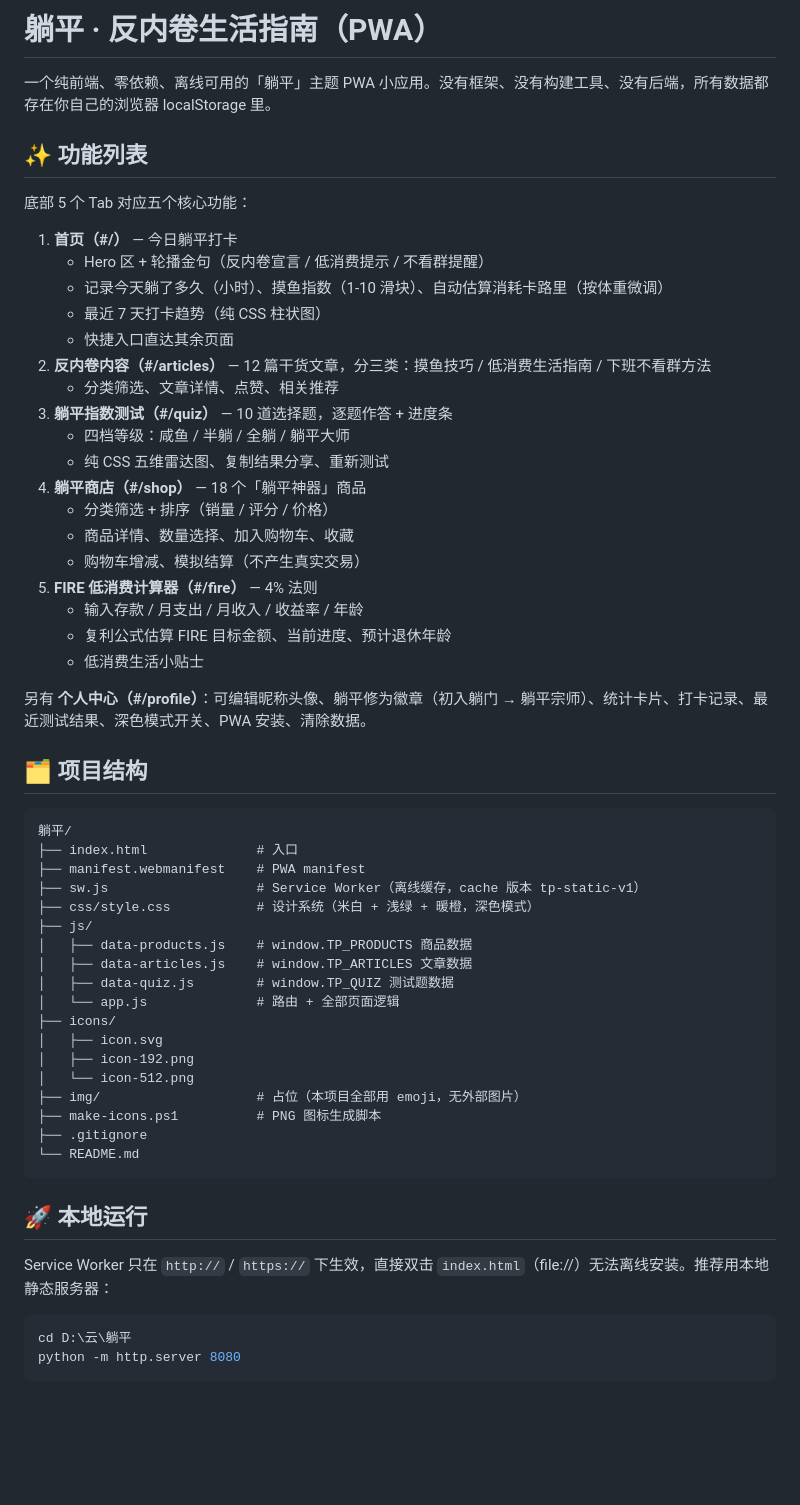
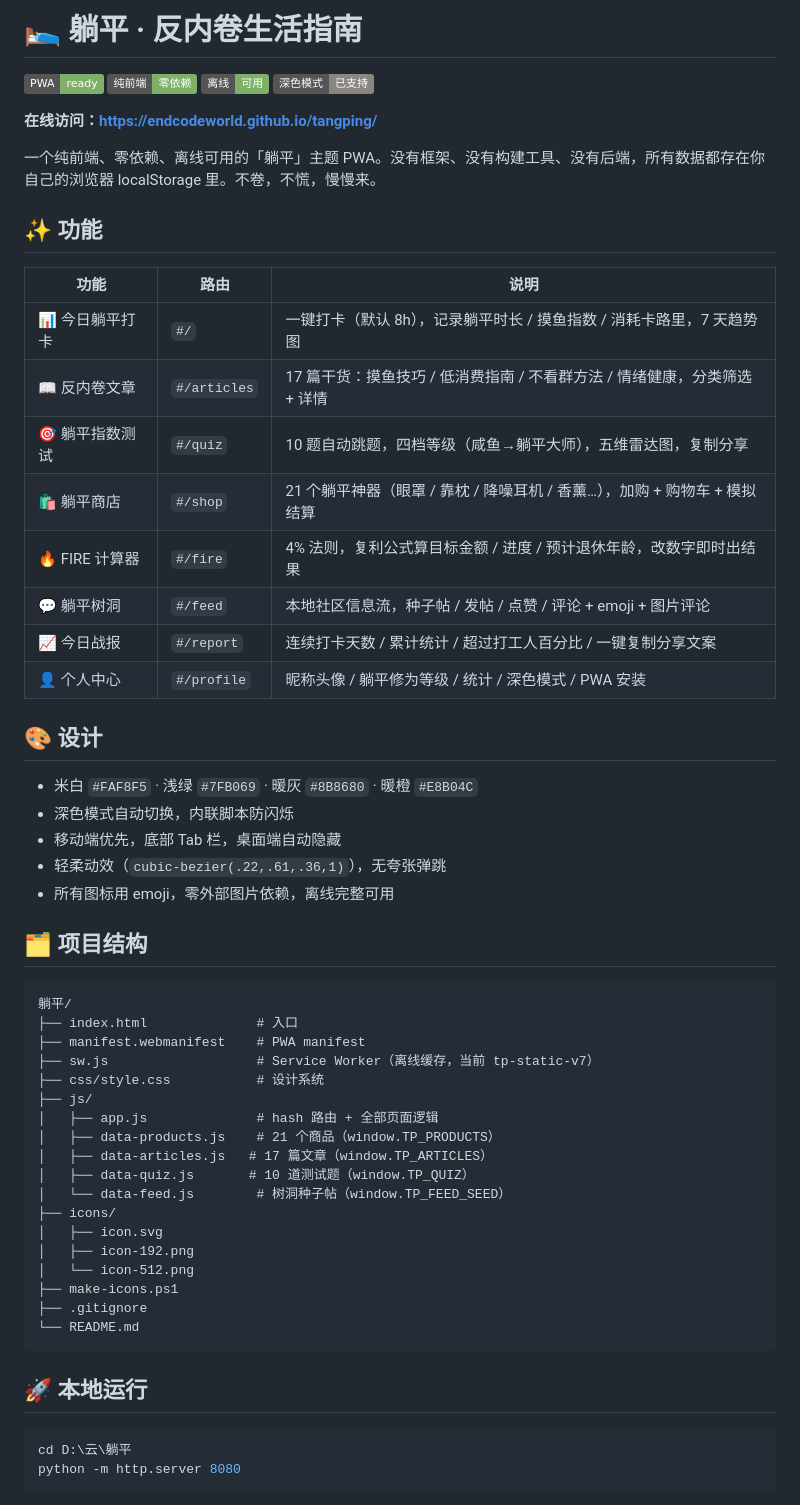
Before and after one commit to ENDcodeworld/tangping, a Markdown page: README.md, the part around one of its changes. Drawn GitHub-style; badges without logos; blank space fills up the shorter version.

````diff
--- a/README.md
+++ b/README.md
@@ -1,31 +1,31 @@
-# 躺平 · 反内卷生活指南（PWA）
+# 🛌 躺平 · 反内卷生活指南
 
-一个纯前端、零依赖、离线可用的「躺平」主题 PWA 小应用。没有框架、没有构建工具、没有后端，所有数据都存在你自己的浏览器 localStorage 里。
+![PWA](https://img.shields.io/badge/PWA-ready-7FB069) ![纯前端](https://img.shields.io/badge/纯前端-零依赖-7FB069) ![离线可用](https://img.shields.io/badge/离线-可用-7FB069) ![深色模式](https://img.shields.io/badge/深色模式-已支持-8B8680)
 
-## ✨ 功能列表
+**在线访问：https://endcodeworld.github.io/tangping/**
 
-底部 5 个 Tab 对应五个核心功能：
+一个纯前端、零依赖、离线可用的「躺平」主题 PWA。没有框架、没有构建工具、没有后端，所有数据都存在你自己的浏览器 localStorage 里。不卷，不慌，慢慢来。
 
-1. **首页（#/）** — 今日躺平打卡
-   - Hero 区 + 轮播金句（反内卷宣言 / 低消费提示 / 不看群提醒）
-   - 记录今天躺了多久（小时）、摸鱼指数（1-10 滑块）、自动估算消耗卡路里（按体重微调）
-   - 最近 7 天打卡趋势（纯 CSS 柱状图）
-   - 快捷入口直达其余页面
-2. **反内卷内容（#/articles）** — 12 篇干货文章，分三类：摸鱼技巧 / 低消费生活指南 / 下班不看群方法
-   - 分类筛选、文章详情、点赞、相关推荐
-3. **躺平指数测试（#/quiz）** — 10 道选择题，逐题作答 + 进度条
-   - 四档等级：咸鱼 / 半躺 / 全躺 / 躺平大师
-   - 纯 CSS 五维雷达图、复制结果分享、重新测试
-4. **躺平商店（#/shop）** — 18 个「躺平神器」商品
-   - 分类筛选 + 排序（销量 / 评分 / 价格）
-   - 商品详情、数量选择、加入购物车、收藏
-   - 购物车增减、模拟结算（不产生真实交易）
-5. **FIRE 低消费计算器（#/fire）** — 4% 法则
-   - 输入存款 / 月支出 / 月收入 / 收益率 / 年龄
-   - 复利公式估算 FIRE 目标金额、当前进度、预计退休年龄
-   - 低消费生活小贴士
+## ✨ 功能
 
-另有 **个人中心（#/profile）**：可编辑昵称头像、躺平修为徽章（初入躺门 → 躺平宗师）、统计卡片、打卡记录、最近测试结果、深色模式开关、PWA 安装、清除数据。
+| 功能 | 路由 | 说明 |
+|---|---|---|
+| 📊 今日躺平打卡 | `#/` | 一键打卡（默认 8h），记录躺平时长 / 摸鱼指数 / 消耗卡路里，7 天趋势图 |
+| 📖 反内卷文章 | `#/articles` | 17 篇干货：摸鱼技巧 / 低消费指南 / 不看群方法 / 情绪健康，分类筛选 + 详情 |
+| 🎯 躺平指数测试 | `#/quiz` | 10 题自动跳题，四档等级（咸鱼→躺平大师），五维雷达图，复制分享 |
+| 🛍️ 躺平商店 | `#/shop` | 21 个躺平神器（眼罩 / 靠枕 / 降噪耳机 / 香薰…），加购 + 购物车 + 模拟结算 |
+| 🔥 FIRE 计算器 | `#/fire` | 4% 法则，复利公式算目标金额 / 进度 / 预计退休年龄，改数字即时出结果 |
+| 💬 躺平树洞 | `#/feed` | 本地社区信息流，种子帖 / 发帖 / 点赞 / 评论 + emoji + 图片评论 |
+| 📈 今日战报 | `#/report` | 连续打卡天数 / 累计统计 / 超过打工人百分比 / 一键复制分享文案 |
+| 👤 个人中心 | `#/profile` | 昵称头像 / 躺平修为等级 / 统计 / 深色模式 / PWA 安装 |
+
+## 🎨 设计
+
+- 米白 `#FAF8F5` · 浅绿 `#7FB069` · 暖灰 `#8B8680` · 暖橙 `#E8B04C`
+- 深色模式自动切换，内联脚本防闪烁
+- 移动端优先，底部 Tab 栏，桌面端自动隐藏
+- 轻柔动效（`cubic-bezier(.22,.61,.36,1)`），无夸张弹跳
+- 所有图标用 emoji，零外部图片依赖，离线完整可用
 
 ## 🗂️ 项目结构
 
@@ -33,27 +33,25 @@
 躺平/
 ├── index.html              # 入口
 ├── manifest.webmanifest    # PWA manifest
-├── sw.js                   # Service Worker（离线缓存，cache 版本 tp-static-v1）
-├── css/style.css           # 设计系统（米白 + 浅绿 + 暖橙，深色模式）
+├── sw.js                   # Service Worker（离线缓存，当前 tp-static-v7）
+├── css/style.css           # 设计系统
 ├── js/
-│   ├── data-products.js    # window.TP_PRODUCTS 商品数据
-│   ├── data-articles.js    # window.TP_ARTICLES 文章数据
-│   ├── data-quiz.js        # window.TP_QUIZ 测试题数据
-│   └── app.js              # 路由 + 全部页面逻辑
+│   ├── app.js              # hash 路由 + 全部页面逻辑
+│   ├── data-products.js    # 21 个商品（window.TP_PRODUCTS）
+│   ├── data-articles.js   # 17 篇文章（window.TP_ARTICLES）
+│   ├── data-quiz.js       # 10 道测试题（window.TP_QUIZ）
+│   └── data-feed.js        # 树洞种子帖（window.TP_FEED_SEED）
 ├── icons/
 │   ├── icon.svg
 │   ├── icon-192.png
 │   └── icon-512.png
-├── img/                    # 占位（本项目全部用 emoji，无外部图片）
-├── make-icons.ps1          # PNG 图标生成脚本
+├── make-icons.ps1
 ├── .gitignore
 └── README.md
 ```
 
 ## 🚀 本地运行
 
-Service Worker 只在 `http://` / `https://` 下生效，直接双击 `index.html`（file://）无法离线安装。推荐用本地静态服务器：
-
 ```powershell
 cd D:\云\躺平
 python -m http.server 8080
````
Also changed, not shown: other parts of README.md (+6 -27 lines).
